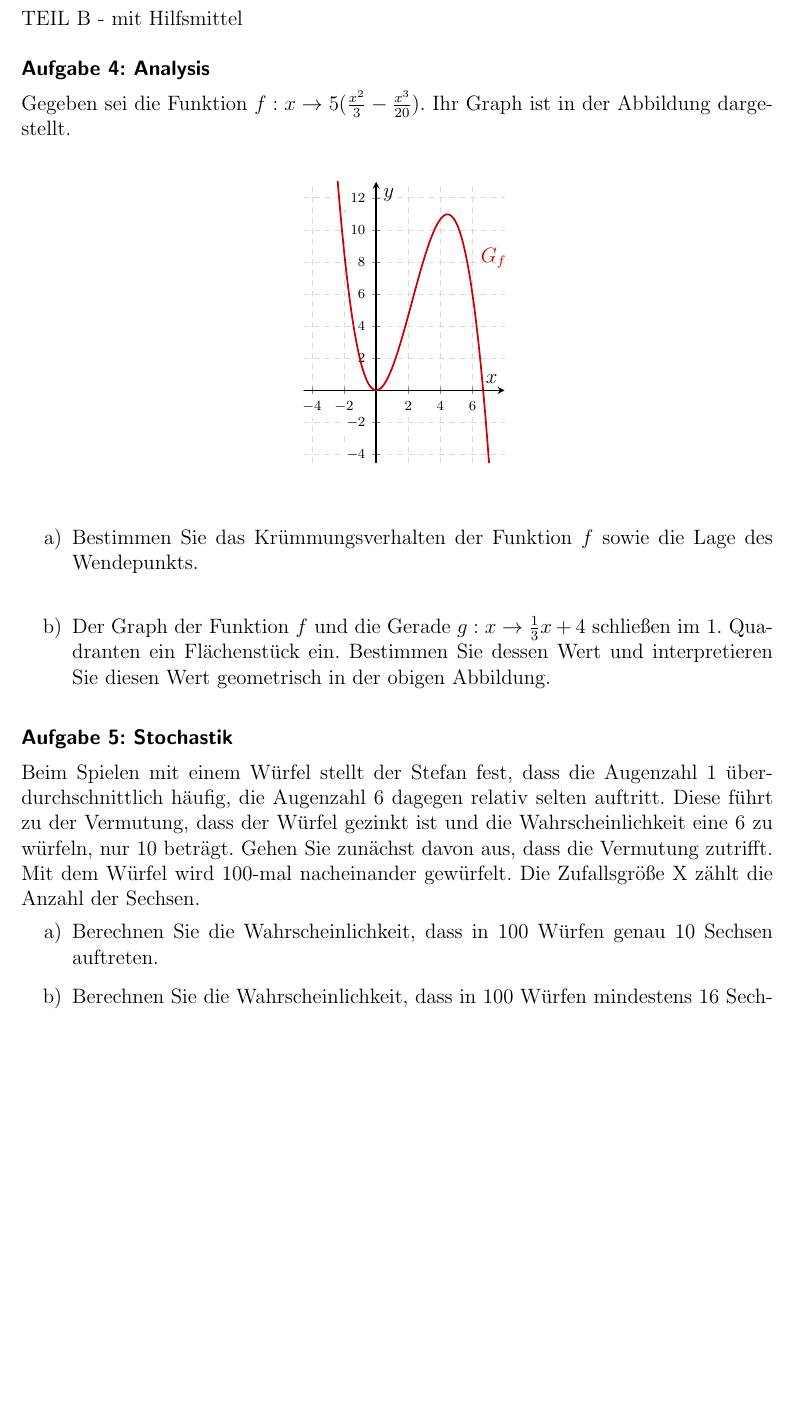
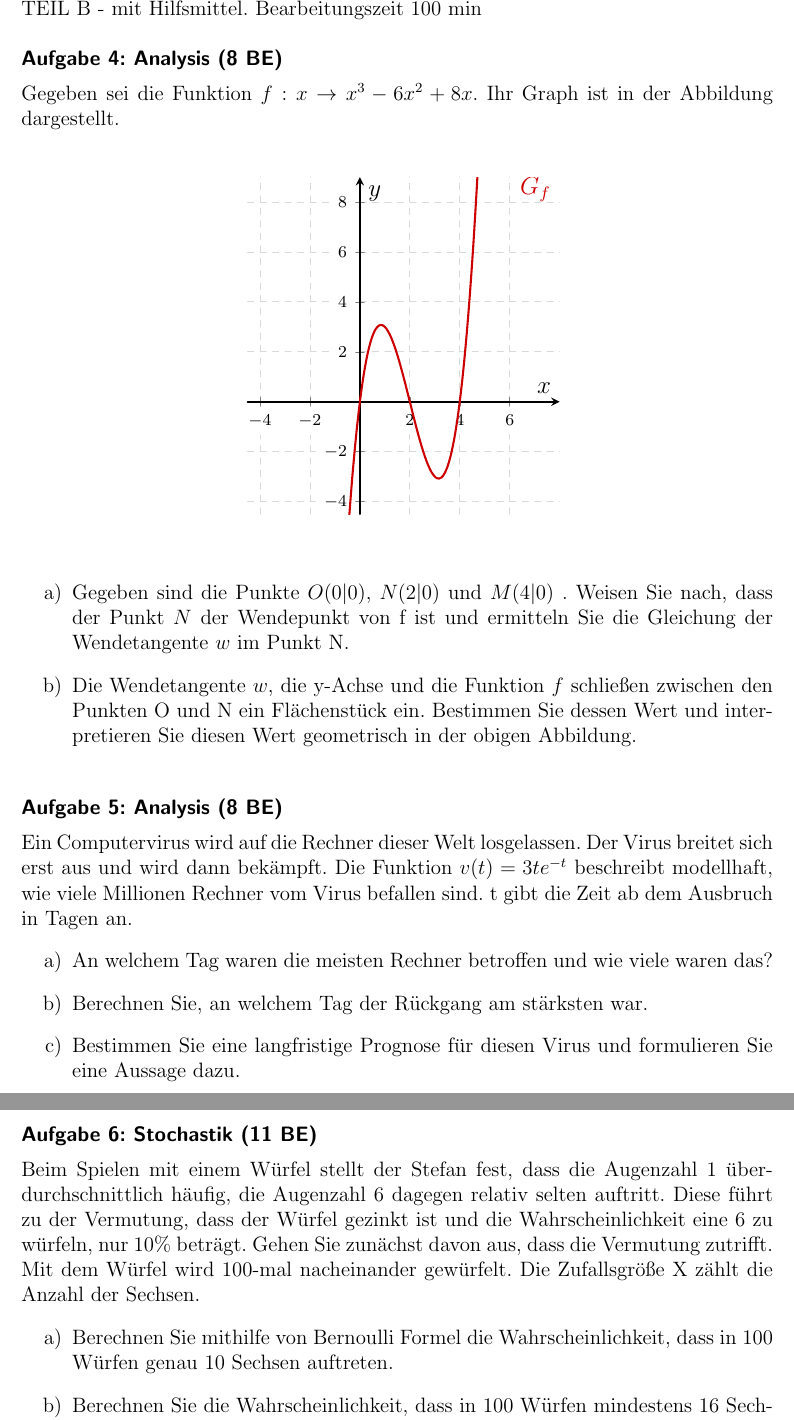
Before and after one commit to ciapecki/latex_mathe, a LaTeX document (Q12_2Klausur_Version3.tex): part of page 3 of 4 before the commit and two parts of pages 3 and 4 of 5 after it, the two joined at a grey line, cut at the place of the change, the shorter picture padded with empty space. Compiled offline with pdfLaTeX.

Commit message:
local changes

```diff
--- a/Q12_2Klausur_Version3.tex
+++ b/Q12_2Klausur_Version3.tex
@@ -210,12 +236,13 @@ Ergänzen Sie den zu $x_i=2$ gehörenden Wahrscheinlichkeitswert im Histogramm u
 
 
 \newpage
-\enlargethispage{2cm}
-{TEIL B} - mit Hilfsmittel
+\vspace*{-4\baselineskip}
+\enlargethispage{3cm}
+{TEIL B} - mit Hilfsmittel. Bearbeitungszeit 100 min
 
 
-\Aufgabe{4: Analysis}
-Gegeben sei die Funktion $f: x\rightarrow 5 (\frac{x^2}{3}-\frac{x^3}{20} )$.
+\Aufgabe{4: Analysis (8 BE)}
+Gegeben sei die Funktion $f: x\rightarrow x^3-6x^2+8x $.
 Ihr Graph ist in der Abbildung dargestellt.\\
 
 \begin{figure}[H]
@@ -224,14 +251,14 @@ Ihr Graph ist in der Abbildung dargestellt.\\
     \subfloat[]{
 
 %\begin{tikzpicture}[>=latex, x=1cm, y=1cm, line cap=round, line join=round,>=triangle 45]
-\begin{tikzpicture}[>=latex, x=2cm, y=2cm, line cap=round, line join=round, scale=1]
+\begin{tikzpicture}[>=latex, x=2cm, y=2cm, line cap=round, line join=round, scale=1.2]
 \begin{axis}[
   unit vector ratio=1 1,
   axis x line=center,
   axis y line=center,
   %extra x tick style={tick style={very thick}}
   xtick={-4,-2,...,4,6},
-  ytick={-4,-2,...,10,12},
+  ytick={-4,-2,...,3,4,6,8},
   ticklabel style = {font=\scriptsize},
   %,yshift=0.5ex},
   ticklabel style={fill=white},
@@ -255,14 +282,14 @@ Ihr Graph ist in der Abbildung dargestellt.\\
   xmin=-4.5,
   xmax=8,
   ymin=-4.5,
-  ymax=13]
+  ymax=9]
 %\coordinate (O) at (0,0)
 %\addplot [mark=none,domain=-15:15] {};
 % \draw[line width=1pt,color=ccqqqq,smooth,samples=100,domain=-15:65] plot(\x,{0.5*\x *e^(-0.1*\x+2)});
   %      \draw[line width=1pt,color=ccqqqq,smooth,samples=100,domain=-15:65] plot(\x,{50 *\x+2});
 %    \draw[line width=2pt,color=qqwuqq,smooth,samples=100,domain=-21.518627341217258:25.46534828151831] plot(\x,{5*((\x)^(2)/3-(\x)^(3)/20)});
   %\addplot[line width=1pt,color=ccqqqq, domain=-15:65]plot(\x,{0.5*\x*e^(-0.1*\x+2)});
-  \addplot[line width=1pt,color=ccqqqq,smooth,samples=100, domain=-5:10]plot(\x,{5*((\x)^(2)/3-(\x)^(3)/20)});
+  \addplot[line width=1pt,color=ccqqqq,smooth,samples=100, domain=-5:10]plot(\x,{((\x)^(3)-6*(\x)^(2)+8*(\x))});
   \draw[color=ccqqqq] (6.07701146189816,9.323776772024983) node[anchor=north west] {$G_f$};
 
 \end{axis}
@@ -283,17 +310,34 @@ Ihr Graph ist in der Abbildung dargestellt.\\
 
 
 \begin{enumerate}[label={\alph*)}]
-\item Bestimmen Sie das Krümmungsverhalten der Funktion $f$ sowie die Lage des Wendepunkts.\\
-  \item Der Graph der Funktion $f$ und die Gerade $ g: x\rightarrow \frac{1}{3} x+4$ schließen im 1. Quadranten ein Flächenstück ein. Bestimmen Sie dessen Wert und interpretieren Sie diesen Wert geometrisch in der obigen Abbildung.
+\item Gegeben sind die Punkte $O(0|0)$, $N(2|0)$  und $M(4|0)$ . Weisen Sie nach, dass der Punkt $N$ der Wendepunkt von f ist und ermitteln Sie die Gleichung der Wendetangente $ w$ im Punkt N.
+\item Die Wendetangente $ w$, die y-Achse und die Funktion $f$ schließen zwischen den Punkten O und N ein Flächenstück ein. Bestimmen Sie dessen Wert und interpretieren Sie diesen Wert geometrisch in der obigen Abbildung.
+
 \end{enumerate}
 
+\Aufgabe{5: Analysis (8 BE)}
 
-\Aufgabe{5: Stochastik}
-Beim Spielen mit einem Würfel stellt der Stefan fest, dass die Augenzahl 1 überdurchschnittlich häufig, die Augenzahl 6 dagegen relativ selten auftritt. Diese führt zu der Vermutung, dass der Würfel gezinkt ist und die Wahrscheinlichkeit eine 6 zu würfeln, nur $10$ beträgt. Gehen Sie zunächst davon aus, dass die Vermutung zutrifft.
+Ein Computervirus wird auf die Rechner dieser Welt losgelassen. Der Virus breitet sich erst
+aus und wird dann bekämpft. Die Funktion $v (t )=3 t e^{-t}$
+beschreibt modellhaft, wie viele
+Millionen Rechner vom Virus befallen sind. t gibt die Zeit ab dem Ausbruch in Tagen an.
+\begin{enumerate}[label={\alph*)}]
+\item An welchem Tag waren die meisten Rechner betroffen und wie viele waren das?
+\item Berechnen Sie, an welchem Tag der Rückgang am stärksten war.
+\item  Bestimmen Sie eine langfristige Prognose für diesen Virus und formulieren Sie eine
+ Aussage dazu.
+\end{enumerate}
+
+\newpage
+\vspace*{-3\baselineskip}
+
+
+\Aufgabe{6: Stochastik (11 BE)}
+Beim Spielen mit einem Würfel stellt der Stefan fest, dass die Augenzahl 1 überdurchschnittlich häufig, die Augenzahl 6 dagegen relativ selten auftritt. Diese führt zu der Vermutung, dass der Würfel gezinkt ist und die Wahrscheinlichkeit eine 6 zu würfeln, nur $10\%$ beträgt. Gehen Sie zunächst davon aus, dass die Vermutung zutrifft.
 Mit dem Würfel wird 100-mal nacheinander gewürfelt. Die Zufallsgröße X zählt die Anzahl der Sechsen.
 \begin{enumerate}[label={\alph*)}]
 
 
-\item Berechnen Sie die Wahrscheinlichkeit, dass in 100 Würfen genau 10 Sechsen auftreten.
+\item Berechnen Sie mithilfe von Bernoulli Formel  die Wahrscheinlichkeit, dass in 100 Würfen genau 10 Sechsen auftreten.
 \item Berechnen Sie die Wahrscheinlichkeit, dass in 100 Würfen mindestens 16 Sechsen auftreten.
 \item Berechnen Sie Erwartungswert $\mu$ und Standardabweichung $\sigma$ und bestimmen Sie die Wahrscheinlichkeit, dass X um höchstens $1,5 \sigma$ von $ \mu$ abweicht.\\
```
Also changed, not shown: Q12_2Klausur_Version3.tex (55 more changed lines).
